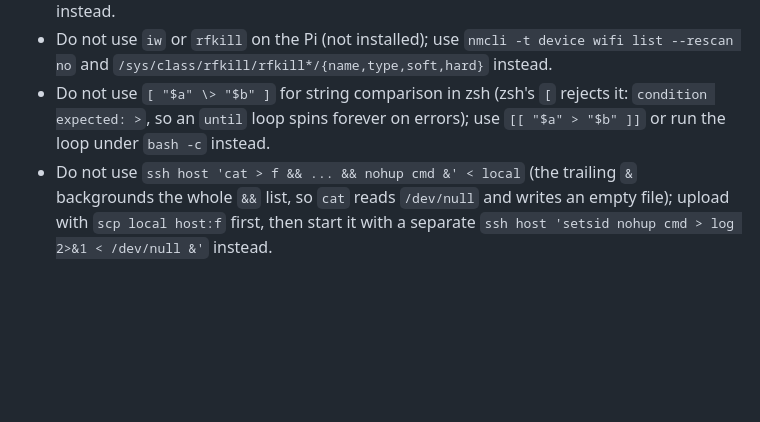
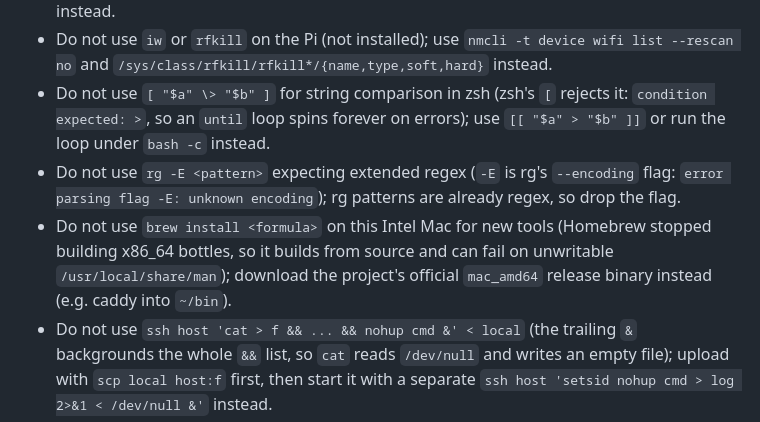
Before and after one commit to keefo/optic, a Markdown page: CLAUDE.md, the part around the change. Drawn GitHub-style; blank space fills up the shorter version.

Commit message:
Record two tooling constraints hit this session
Co-Authored-By: Claude Opus 5 (1M context) <noreply@anthropic.com>

```diff
--- a/CLAUDE.md
+++ b/CLAUDE.md
@@ -182,6 +182,8 @@ deployed, hardware-validated, soak-tested, and user-accepted.
 - Do not use bare `swapon` (or other `/usr/sbin` tools) in non-interactive SSH commands on the Pi (`liam`'s PATH there is `/usr/local/bin:/usr/bin:/bin:/usr/games`: `swapon: command not found`); use the full path such as `/usr/sbin/swapon --show`, or `cat /proc/swaps`, instead.
 - Do not use `iw` or `rfkill` on the Pi (not installed); use `nmcli -t device wifi list --rescan no` and `/sys/class/rfkill/rfkill*/{name,type,soft,hard}` instead.
 - Do not use `[ "$a" \> "$b" ]` for string comparison in zsh (zsh's `[` rejects it: `condition expected: >`, so an `until` loop spins forever on errors); use `[[ "$a" > "$b" ]]` or run the loop under `bash -c` instead.
+- Do not use `rg -E <pattern>` expecting extended regex (`-E` is rg's `--encoding` flag: `error parsing flag -E: unknown encoding`); rg patterns are already regex, so drop the flag.
+- Do not use `brew install <formula>` on this Intel Mac for new tools (Homebrew stopped building x86_64 bottles, so it builds from source and can fail on unwritable `/usr/local/share/man`); download the project's official `mac_amd64` release binary instead (e.g. caddy into `~/bin`).
 - Do not use `ssh host 'cat > f && ... && nohup cmd &' < local` (the trailing `&` backgrounds the whole `&&` list, so `cat` reads `/dev/null` and writes an empty file); upload with `scp local host:f` first, then start it with a separate `ssh host 'setsid nohup cmd > log 2>&1 < /dev/null &'` instead.
 
 ## Orca Worktree Completion Rules
```
